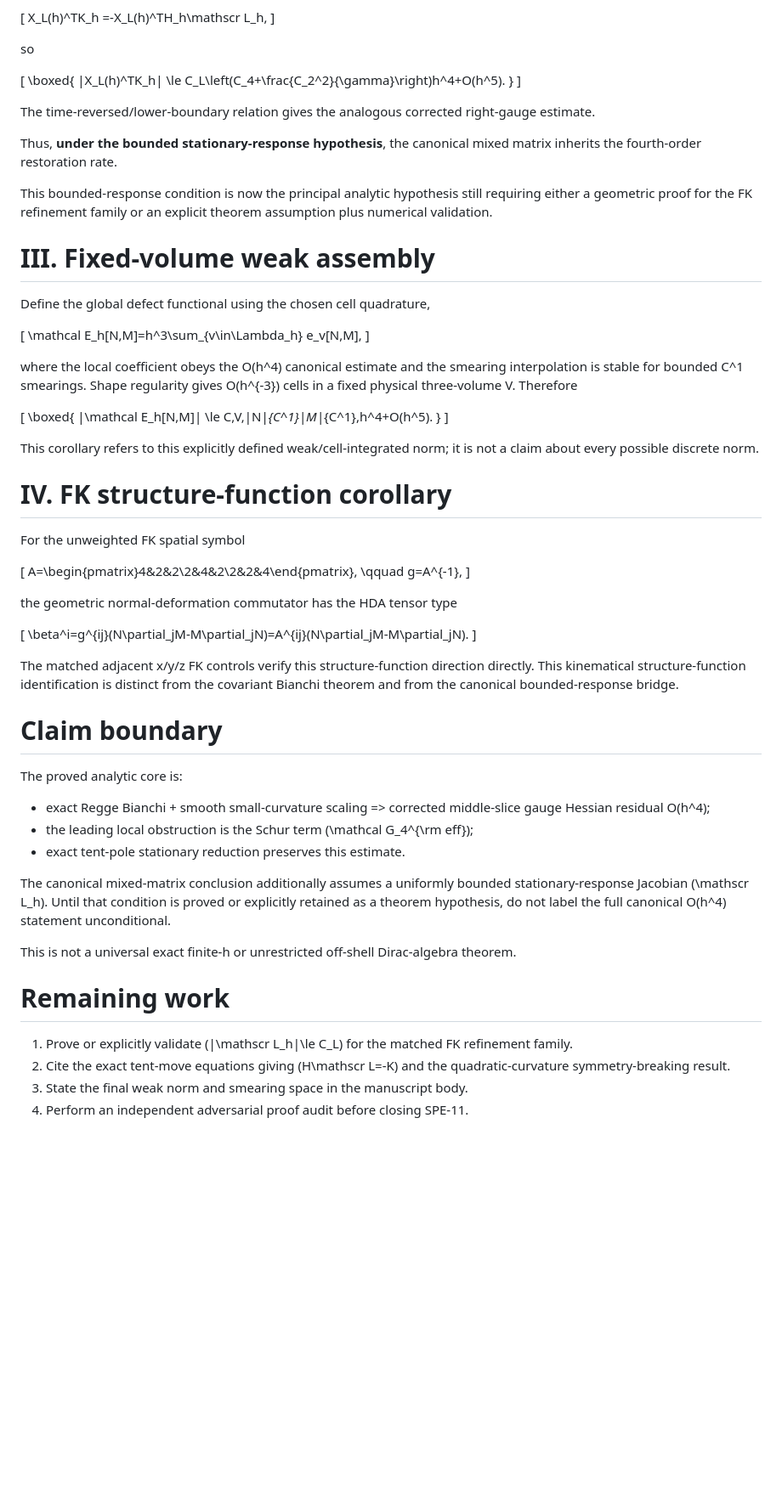
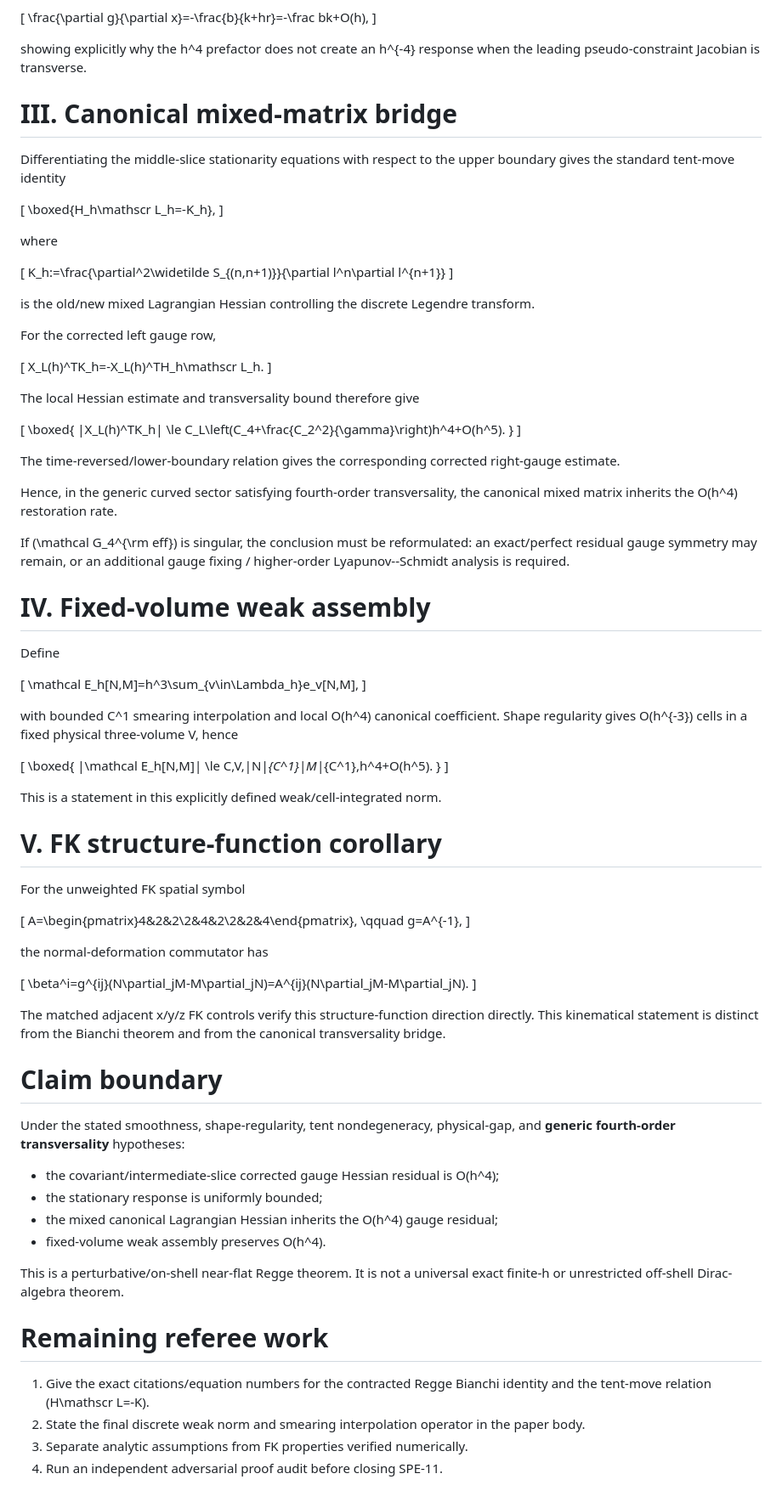
Before and after one commit to craigbotnen-boop/ewrhwerth, a Markdown page: fk_regge_hda/theorem_candidate.md, the part around one of its changes. Shown at 85% size. Drawn GitHub-style; blank space fills up the shorter version.

```diff
--- a/fk_regge_hda/theorem_candidate.md
+++ b/fk_regge_hda/theorem_candidate.md
@@ -283,10 +299,33 @@ Then the corrected left gauge row obeys
 
 \[
-X_L(h)^TK_h
-=-X_L(h)^TH_h\mathscr L_h,
+\frac{\partial g}{\partial x}=-\frac{b}{k+hr}=-\frac bk+O(h),
 \]
 
-so
+showing explicitly why the h^4 prefactor does not create an h^{-4} response when the leading pseudo-constraint Jacobian is transverse.
+
+# III. Canonical mixed-matrix bridge
+
+Differentiating the middle-slice stationarity equations with respect to the upper boundary gives the standard tent-move identity
+
+\[
+\boxed{H_h\mathscr L_h=-K_h},
+\]
+
+where
+
+\[
+K_h:=\frac{\partial^2\widetilde S_{(n,n+1)}}{\partial l^n\partial l^{n+1}}
+\]
+
+is the old/new mixed Lagrangian Hessian controlling the discrete Legendre transform.
+
+For the corrected left gauge row,
+
+\[
+X_L(h)^TK_h=-X_L(h)^TH_h\mathscr L_h.
+\]
+
+The local Hessian estimate and transversality bound therefore give
 
 \[
 \boxed{
@@ -296,21 +335,21 @@ C_L\left(C_4+\frac{C_2^2}{\gamma}\right)h^4+O(h^5).
 }
 \]
 
-The time-reversed/lower-boundary relation gives the analogous corrected right-gauge estimate.
+The time-reversed/lower-boundary relation gives the corresponding corrected right-gauge estimate.
 
-Thus, **under the bounded stationary-response hypothesis**, the canonical mixed matrix inherits the fourth-order restoration rate.
+Hence, in the generic curved sector satisfying fourth-order transversality, the canonical mixed matrix inherits the O(h^4) restoration rate.
 
-This bounded-response condition is now the principal analytic hypothesis still requiring either a geometric proof for the FK refinement family or an explicit theorem assumption plus numerical validation.
+If \(\mathcal G_4^{\rm eff}\) is singular, the conclusion must be reformulated: an exact/perfect residual gauge symmetry may remain, or an additional gauge fixing / higher-order Lyapunov--Schmidt analysis is required.
 
-# III. Fixed-volume weak assembly
+# IV. Fixed-volume weak assembly
 
-Define the global defect functional using the chosen cell quadrature,
+Define
 
 \[
-\mathcal E_h[N,M]=h^3\sum_{v\in\Lambda_h} e_v[N,M],
+\mathcal E_h[N,M]=h^3\sum_{v\in\Lambda_h}e_v[N,M],
 \]
 
-where the local coefficient obeys the O(h^4) canonical estimate and the smearing interpolation is stable for bounded C^1 smearings. Shape regularity gives O(h^{-3}) cells in a fixed physical three-volume V. Therefore
+with bounded C^1 smearing interpolation and local O(h^4) canonical coefficient. Shape regularity gives O(h^{-3}) cells in a fixed physical three-volume V, hence
 
 \[
 \boxed{
@@ -320,9 +359,9 @@ C\,V\,\|N\|_{C^1}\|M\|_{C^1}\,h^4+O(h^5).
 }
 \]
 
-This corollary refers to this explicitly defined weak/cell-integrated norm; it is not a claim about every possible discrete norm.
+This is a statement in this explicitly defined weak/cell-integrated norm.
 
-# IV. FK structure-function corollary
+# V. FK structure-function corollary
 
 For the unweighted FK spatial symbol
 
@@ -331,29 +370,28 @@ A=\begin{pmatrix}4&2&2\\2&4&2\\2&2&4\end{pmatrix},
 \qquad g=A^{-1},
 \]
 
-the geometric normal-deformation commutator has the HDA tensor type
+the normal-deformation commutator has
 
 \[
 \beta^i=g^{ij}(N\partial_jM-M\partial_jN)=A^{ij}(N\partial_jM-M\partial_jN).
 \]
 
-The matched adjacent x/y/z FK controls verify this structure-function direction directly. This kinematical structure-function identification is distinct from the covariant Bianchi theorem and from the canonical bounded-response bridge.
+The matched adjacent x/y/z FK controls verify this structure-function direction directly. This kinematical statement is distinct from the Bianchi theorem and from the canonical transversality bridge.
 
 # Claim boundary
 
-The proved analytic core is:
+Under the stated smoothness, shape-regularity, tent nondegeneracy, physical-gap, and **generic fourth-order transversality** hypotheses:
 
-- exact Regge Bianchi + smooth small-curvature scaling => corrected middle-slice gauge Hessian residual O(h^4);
-- the leading local obstruction is the Schur term \(\mathcal G_4^{\rm eff}\);
-- exact tent-pole stationary reduction preserves this estimate.
+- the covariant/intermediate-slice corrected gauge Hessian residual is O(h^4);
+- the stationary response is uniformly bounded;
+- the mixed canonical Lagrangian Hessian inherits the O(h^4) gauge residual;
+- fixed-volume weak assembly preserves O(h^4).
 
-The canonical mixed-matrix conclusion additionally assumes a uniformly bounded stationary-response Jacobian \(\mathscr L_h\). Until that condition is proved or explicitly retained as a theorem hypothesis, do not label the full canonical O(h^4) statement unconditional.
+This is a perturbative/on-shell near-flat Regge theorem. It is not a universal exact finite-h or unrestricted off-shell Dirac-algebra theorem.
 
-This is not a universal exact finite-h or unrestricted off-shell Dirac-algebra theorem.
+# Remaining referee work
 
-# Remaining work
-
-1. Prove or explicitly validate \(\|\mathscr L_h\|\le C_L\) for the matched FK refinement family.
-2. Cite the exact tent-move equations giving \(H\mathscr L=-K\) and the quadratic-curvature symmetry-breaking result.
-3. State the final weak norm and smearing space in the manuscript body.
-4. Perform an independent adversarial proof audit before closing SPE-11.
+1. Give the exact citations/equation numbers for the contracted Regge Bianchi identity and the tent-move relation \(H\mathscr L=-K\).
+2. State the final discrete weak norm and smearing interpolation operator in the paper body.
+3. Separate analytic assumptions from FK properties verified numerically.
+4. Run an independent adversarial proof audit before closing SPE-11.
```
Also changed, not shown: other parts of fk_regge_hda/theorem_candidate.md (+73 -57 lines).
